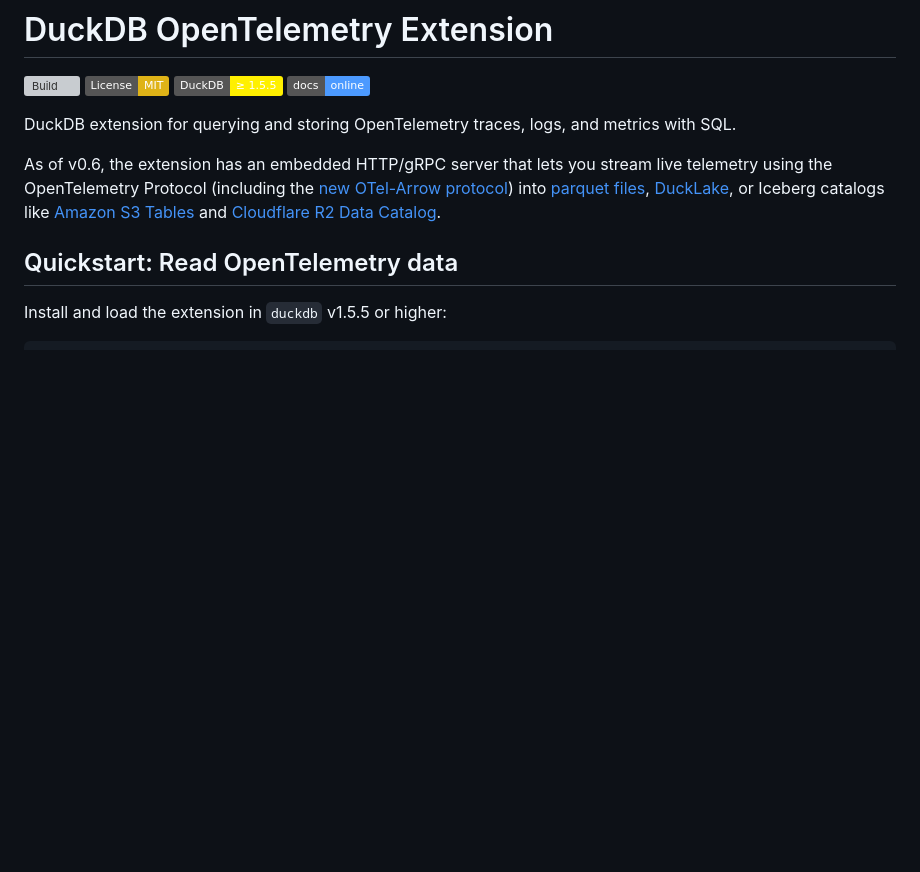
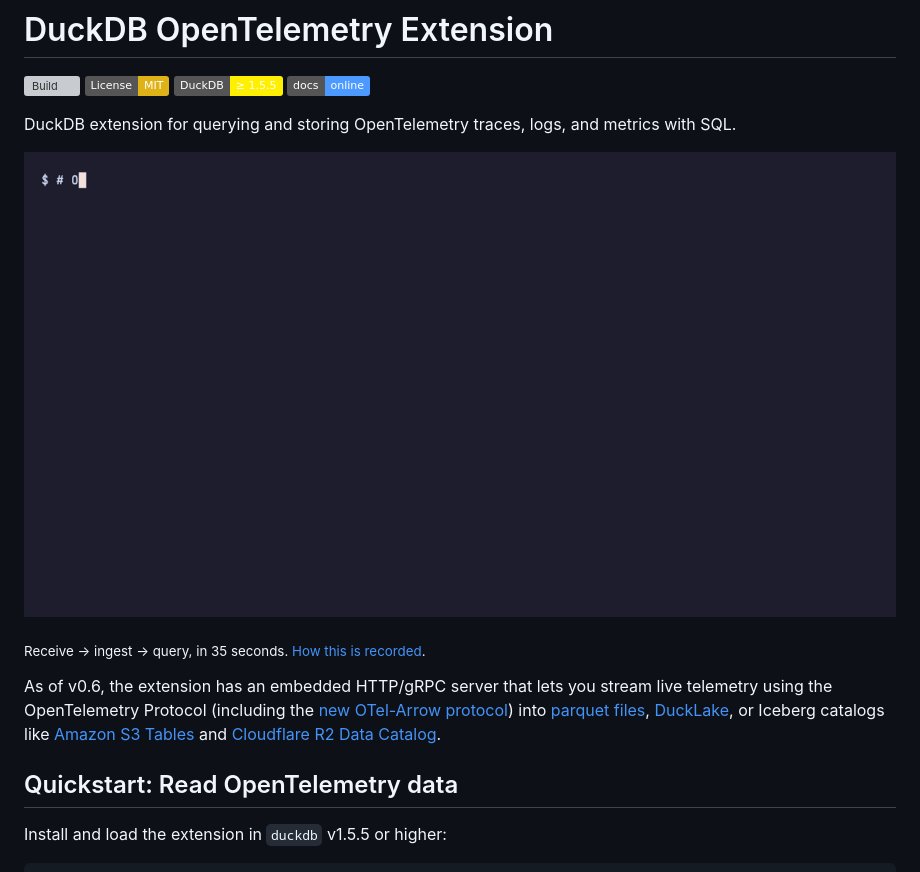
Before and after one commit to smithclay/duckdb-otlp, a Markdown page: README.md, the part around the change. GitHub-like rendering; pictures changed too: demo/duckdb-otlp.gif (added); badges without logos; blank space fills up the shorter version; grey boxes are pictures that could not be loaded.

```diff
--- a/README.md
+++ b/README.md
@@ -6,6 +6,10 @@
 [![Docs](https://img.shields.io/badge/docs-online-4c9aff)](https://smithclay.github.io/duckdb-otlp/)
 
 DuckDB extension for querying and storing OpenTelemetry traces, logs, and metrics with SQL.
+
+![duckdb-otlp: receive OpenTelemetry over OTLP, query it with SQL](demo/duckdb-otlp.gif)
+
+<sub>Receive → ingest → query, in 35 seconds. [How this is recorded](demo/README.md).</sub>
 
 As of v0.6, the extension has an embedded HTTP/gRPC server that lets you stream live telemetry using the OpenTelemetry Protocol (including the [new OTel-Arrow protocol](https://github.com/open-telemetry/otel-arrow#what-is-otap)) into [parquet files](https://smithclay.github.io/duckdb-otlp/guides/stream-to-parquet/), [DuckLake](https://smithclay.github.io/duckdb-otlp/guides/stream-to-ducklake/), or Iceberg catalogs like [Amazon S3 Tables](https://smithclay.github.io/duckdb-otlp/guides/stream-to-s3-tables/) and [Cloudflare R2 Data Catalog](https://smithclay.github.io/duckdb-otlp/guides/stream-to-r2-data-catalog/).
 
```
Also changed, not shown: demo/README.md (added, +61 -0 lines), 4 other files.
